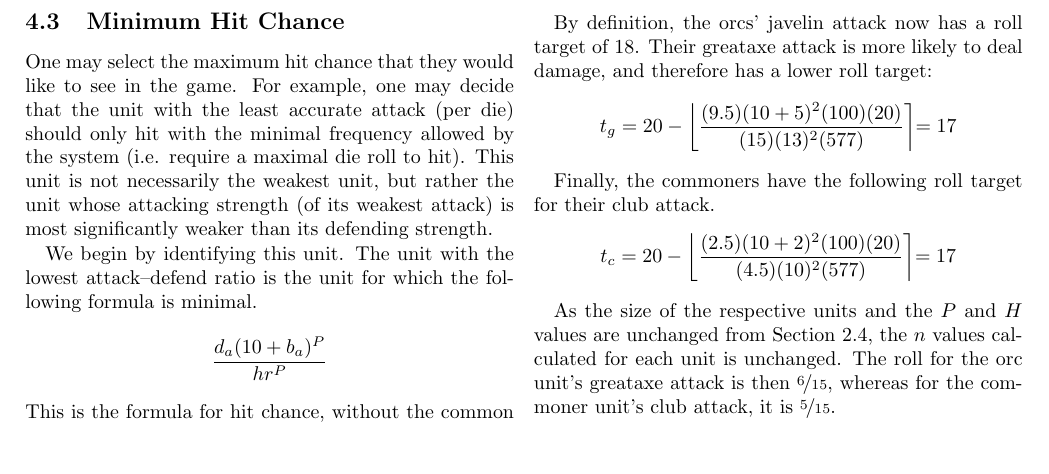
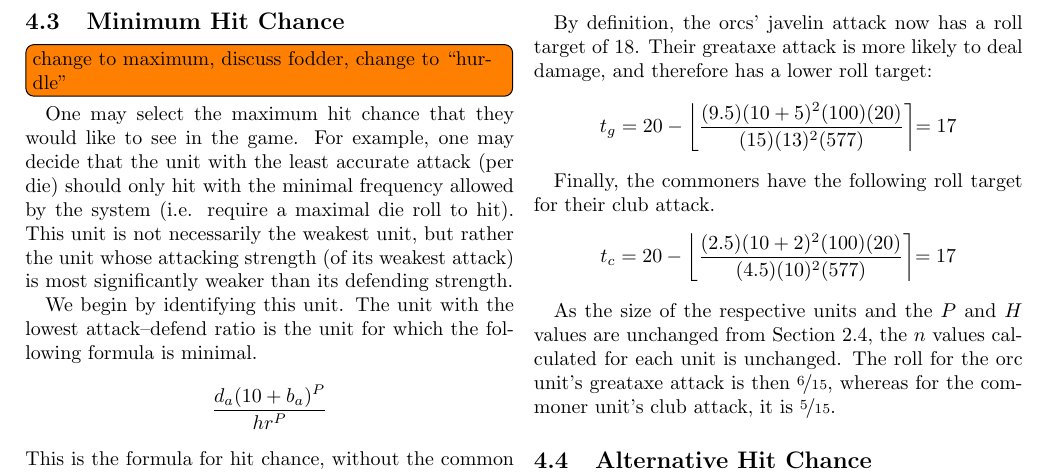
Before and after one commit to mlutze/battle-rules, a LaTeX document (main.tex): part of page 4 of 4, cut so that both start at the same text, the shorter picture padded with empty space. Compiled offline with pdfLaTeX.

Commit message:
add TODO

```diff
--- a/main.tex
+++ b/main.tex
@@ -415,6 +415,7 @@ and directly scales their number of dice, which act as hitpoints.
 \]
 
 \subsection{Minimum Hit Chance}
+\todo[inline]{change to maximum, discuss fodder, change to ``hurdle''}
 
 One may select the maximum hit chance that they would like to see in the game.
 For example, one may decide
```
